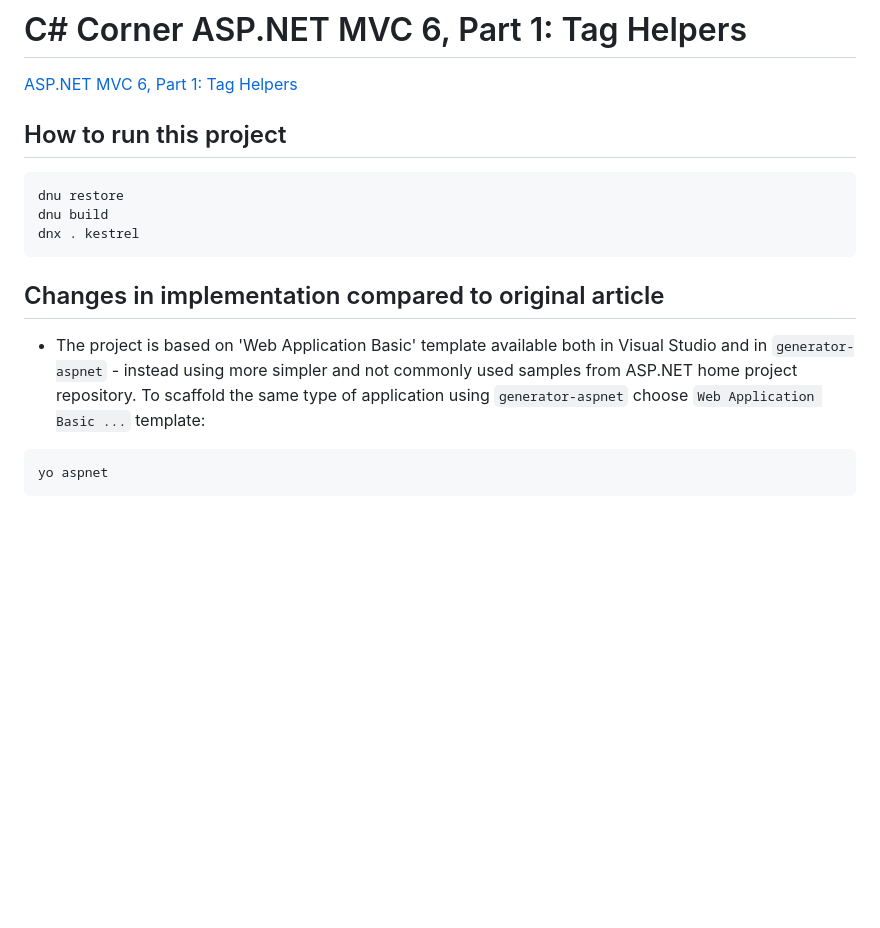
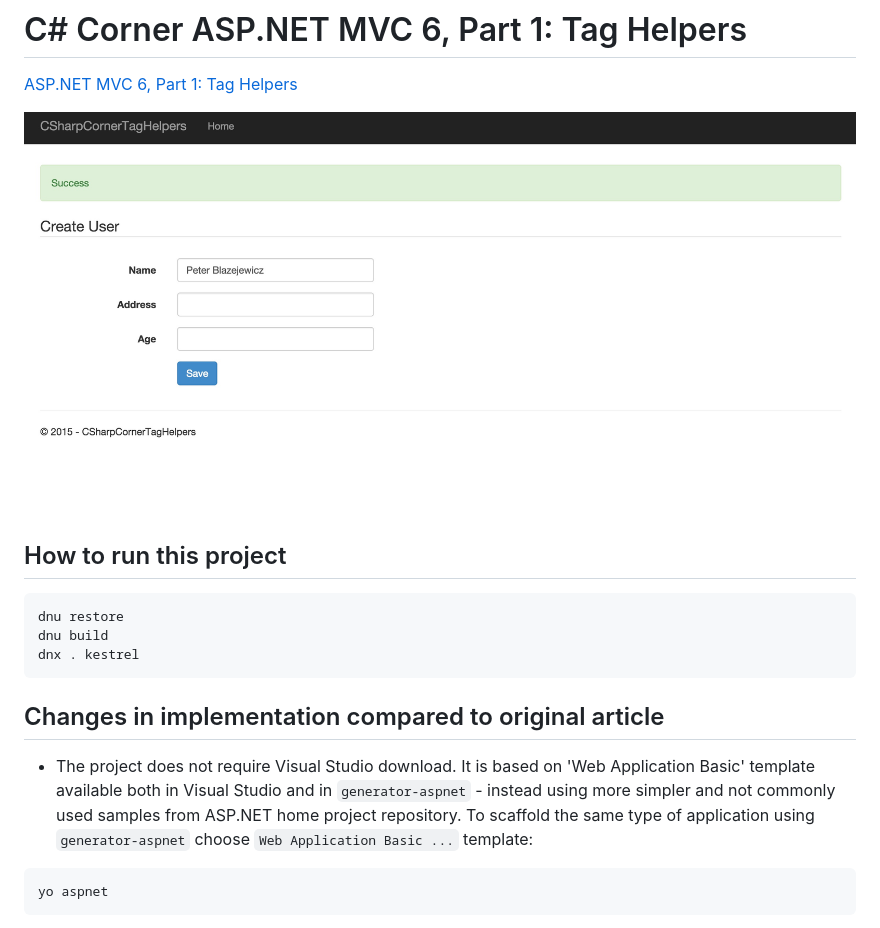
Before and after one commit to peterblazejewicz/asp5-mvc6-examples, a Markdown page: CSharpCornerTagHelpers/README.md, the part around the change. GitHub-like rendering; pictures changed too: assets/20150812234309.jpg (added); blank space fills up the shorter version.

Commit message:
Documentation update

````diff
--- a/CSharpCornerTagHelpers/README.md
+++ b/CSharpCornerTagHelpers/README.md
@@ -1,6 +1,8 @@
 # C# Corner ASP.NET MVC 6, Part 1: Tag Helpers
 
 [ASP.NET MVC 6, Part 1: Tag Helpers](https://visualstudiomagazine.com/articles/2015/08/04/asp-net-mvc-6-part-1-tag-helpers.aspx)
+
+![Clean up your Razor views with the new tag helpers in ASP.NET MVC 6](../assets/20150812234309.jpg)
 
 ## How to run this project
 
@@ -12,7 +14,7 @@ dnx . kestrel
 
 ## Changes in implementation compared to original article
 
-* The project is based on 'Web Application Basic' template available both in Visual Studio and in `generator-aspnet` - instead using more simpler and not commonly used samples from ASP.NET home project repository.
+* The project does not require Visual Studio download. It is based on 'Web Application Basic' template available both in Visual Studio and in `generator-aspnet` - instead using more simpler and not commonly used samples from ASP.NET home project repository.
 To scaffold the same type of application using `generator-aspnet` choose `Web Application Basic ...` template:
 ```bash
 yo aspnet
````
Also changed, not shown: 1 other file.
